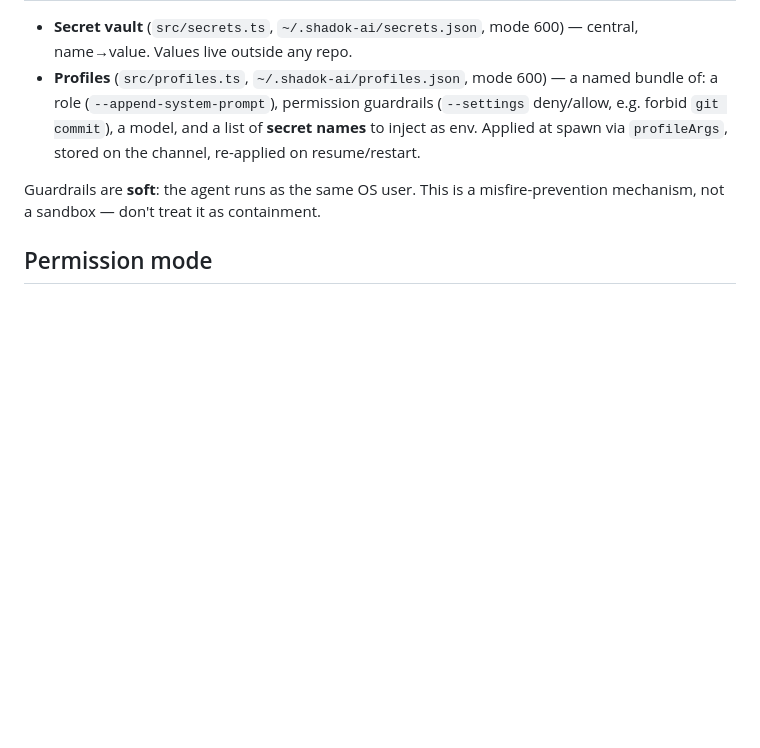
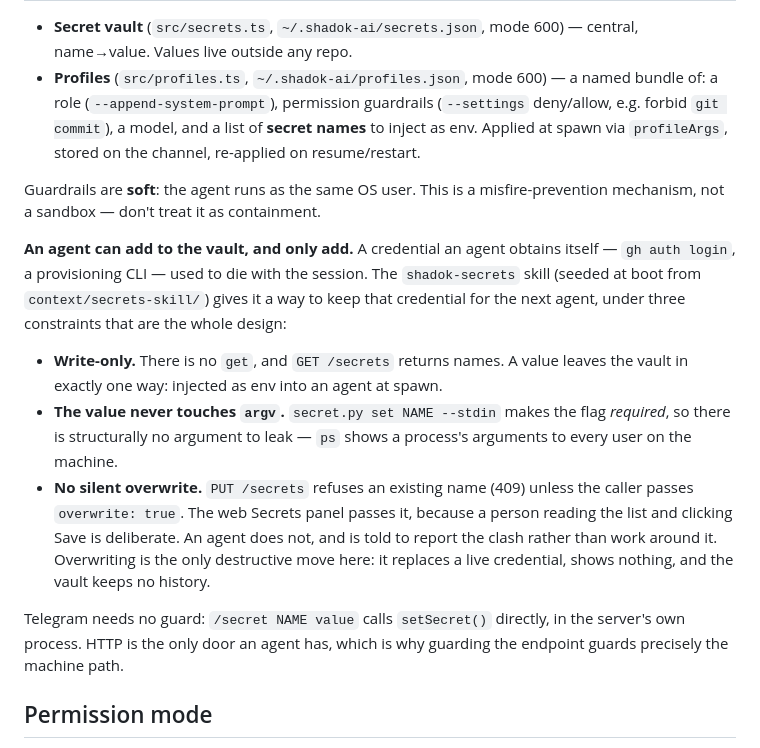
Before and after one commit to shadok-ai/shadok-ai, a Markdown page: docs/architecture.md, the part around the change. GitHub-like rendering; blank space fills up the shorter version.

```diff
--- a/docs/architecture.md
+++ b/docs/architecture.md
@@ -323,6 +323,28 @@ Without this gate a public bot username is an open shell.
 Guardrails are **soft**: the agent runs as the same OS user. This is a
 misfire-prevention mechanism, not a sandbox — don't treat it as containment.
 
+**An agent can add to the vault, and only add.** A credential an agent obtains
+itself — `gh auth login`, a provisioning CLI — used to die with the session. The
+`shadok-secrets` skill (seeded at boot from `context/secrets-skill/`) gives it a
+way to keep that credential for the next agent, under three constraints that are
+the whole design:
+
+- **Write-only.** There is no `get`, and `GET /secrets` returns names. A value
+  leaves the vault in exactly one way: injected as env into an agent at spawn.
+- **The value never touches `argv`.** `secret.py set NAME --stdin` makes the flag
+  *required*, so there is structurally no argument to leak — `ps` shows a
+  process's arguments to every user on the machine.
+- **No silent overwrite.** `PUT /secrets` refuses an existing name (409) unless
+  the caller passes `overwrite: true`. The web Secrets panel passes it, because a
+  person reading the list and clicking Save is deliberate. An agent does not, and
+  is told to report the clash rather than work around it. Overwriting is the only
+  destructive move here: it replaces a live credential, shows nothing, and the
+  vault keeps no history.
+
+Telegram needs no guard: `/secret NAME value` calls `setSecret()` directly, in
+the server's own process. HTTP is the only door an agent has, which is why
+guarding the endpoint guards precisely the machine path.
+
 ## Permission mode
 
 Spawned agents start in `acceptEdits` (the Shift+Tab auto-accept-edits mode) by
```
Also changed, not shown: CLAUDE.md (+4 -2 lines), README.md (+5 -1 lines).
